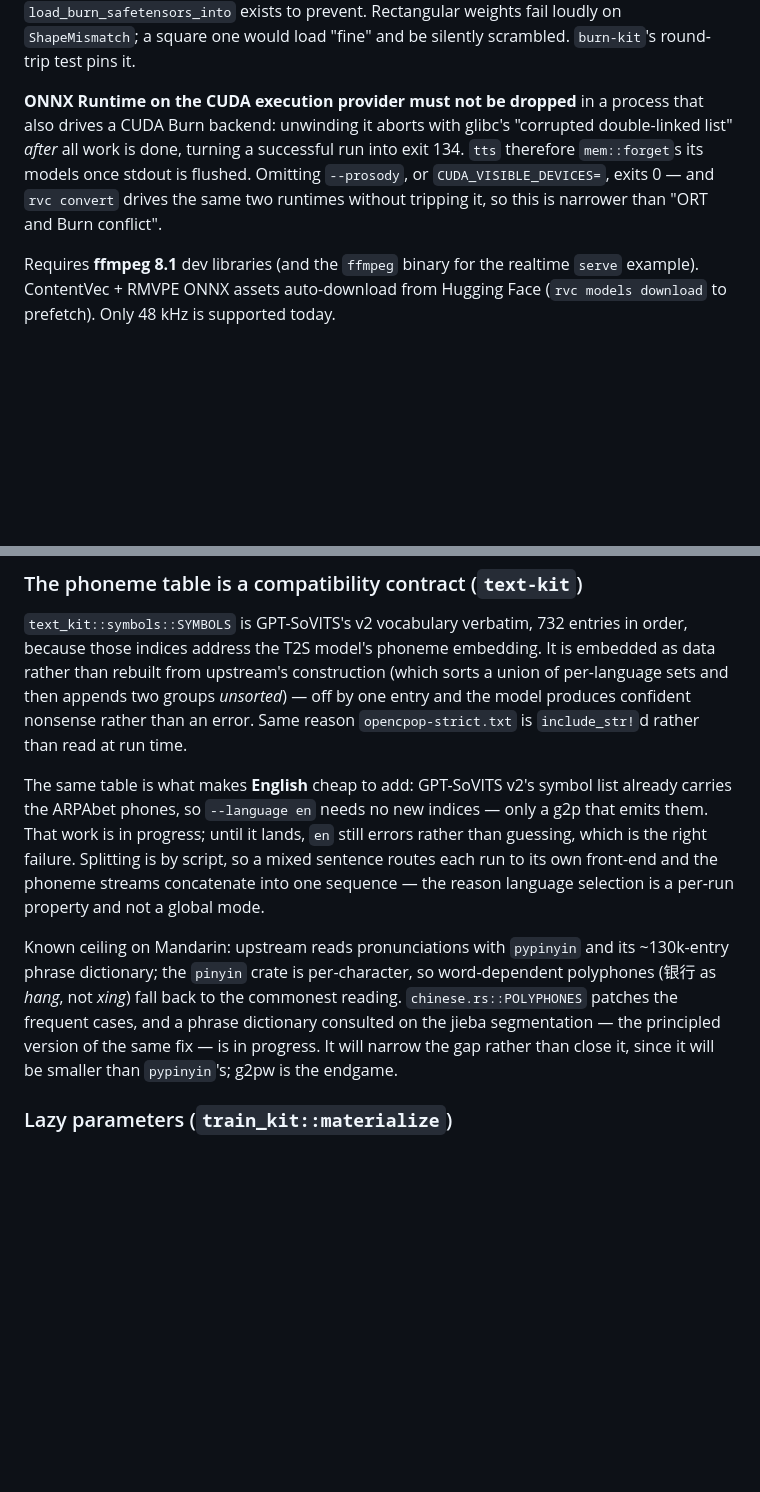
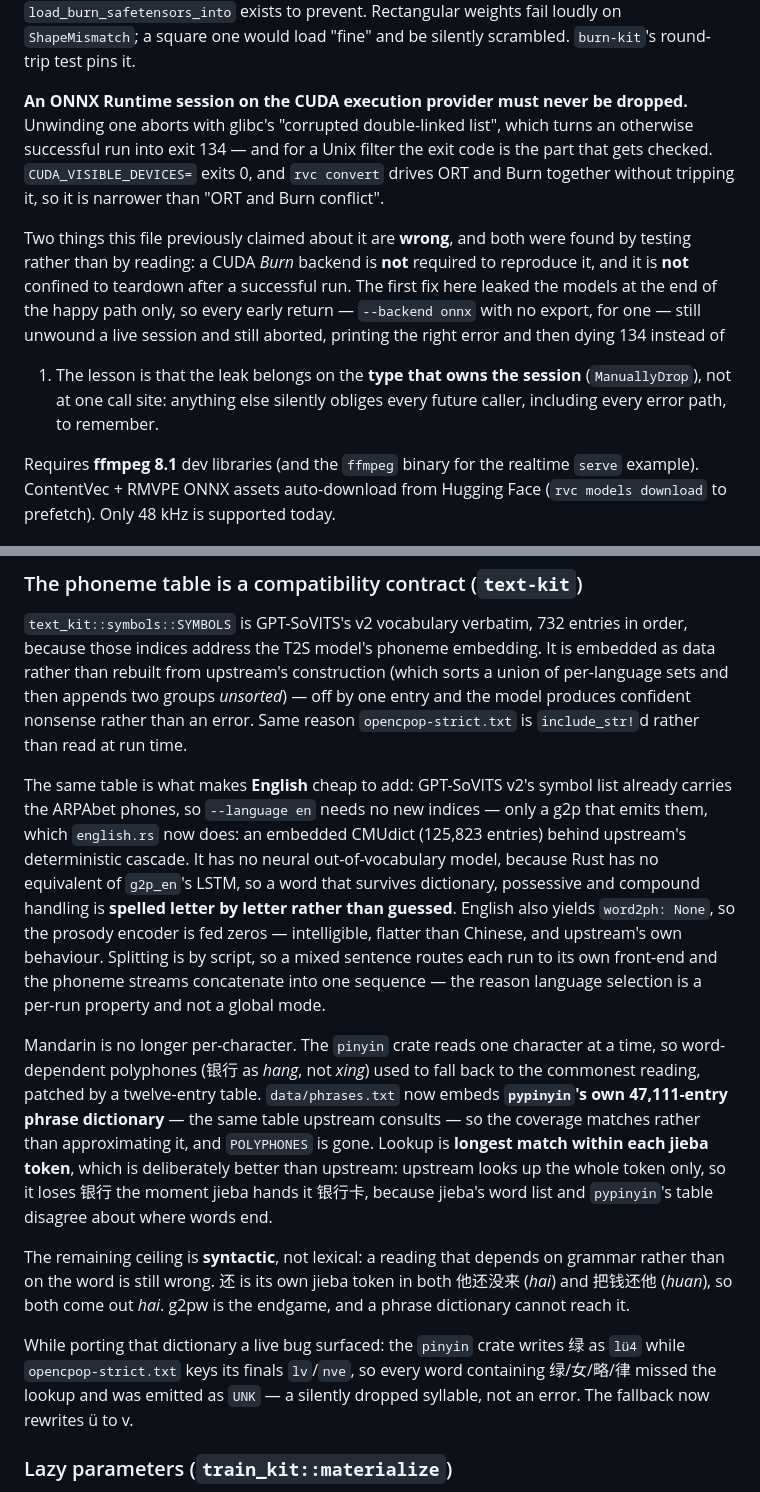
Before and after one commit to kingwingfly/rvc, a Markdown page: CLAUDE.md, 2 parts joined by grey strips. Drawn GitHub-style; blank space fills up the shorter version.

Commit message:
docs: catch up with what landed, and correct the ORT abort
The batch's hedges are now stale in three places, and one passage was simply
wrong.

`s2` fine-tuning and both text-kit front-ends have landed, so the crate table
says so, with the numbers that make the claims checkable: `s2D2333k.pth` at
111/0/0, mel falling 26.6 -> 18.2 over two epochs on GPU and CPU alike, and
`pypinyin`'s 47,111-entry phrase dictionary embedded verbatim rather than
approximated. Mandarin's remaining ceiling is restated as what it actually is —
syntactic, not lexical: a phrase dictionary cannot tell 他还没来 from 把钱还他,
because jieba makes 还 its own token either way, and only g2pw reaches that.

Also recorded: the `lü4` vs `lv` mismatch between the `pinyin` crate and
`opencpop-strict.txt`, which emitted `UNK` for every word containing 绿/女/略/律
— a silently dropped syllable that was live in the build until now.

The ONNX Runtime paragraph made two claims that testing disproved. A CUDA *Burn*
backend is not needed to reproduce the abort, and it is not confined to teardown
after a successful run: the original fix leaked the models at the end of the
happy path only, so every early return still unwound a live session and still
died 134 while printing the right error. The lesson worth keeping is that the
leak belongs on the type that owns the session, not at one call site — anything
else quietly obliges every future caller, and every error path, to remember.

Co-Authored-By: Claude Opus 5 <noreply@anthropic.com>

```diff
--- a/CLAUDE.md
+++ b/CLAUDE.md
@@ -154,13 +154,22 @@ back through the PyTorch path is what `load_burn_safetensors_into` exists to
 prevent. Rectangular weights fail loudly on `ShapeMismatch`; a square one would
 load "fine" and be silently scrambled. `burn-kit`'s round-trip test pins it.
 
-**ONNX Runtime on the CUDA execution provider must not be dropped** in a process
-that also drives a CUDA Burn backend: unwinding it aborts with glibc's "corrupted
-double-linked list" *after* all work is done, turning a successful run into exit
-134. `tts` therefore `mem::forget`s its models once stdout is flushed. Omitting
-`--prosody`, or `CUDA_VISIBLE_DEVICES=`, exits 0 — and `rvc convert` drives the
-same two runtimes without tripping it, so this is narrower than "ORT and Burn
-conflict".
+**An ONNX Runtime session on the CUDA execution provider must never be dropped.**
+Unwinding one aborts with glibc's "corrupted double-linked list", which turns an
+otherwise successful run into exit 134 — and for a Unix filter the exit code is
+the part that gets checked. `CUDA_VISIBLE_DEVICES=` exits 0, and `rvc convert`
+drives ORT and Burn together without tripping it, so it is narrower than "ORT and
+Burn conflict".
+
+Two things this file previously claimed about it are **wrong**, and both were
+found by testing rather than by reading: a CUDA *Burn* backend is **not** required
+to reproduce it, and it is **not** confined to teardown after a successful run.
+The first fix here leaked the models at the end of the happy path only, so every
+early return — `--backend onnx` with no export, for one — still unwound a live
+session and still aborted, printing the right error and then dying 134 instead of
+1. The lesson is that the leak belongs on the **type that owns the session**
+(`ManuallyDrop`), not at one call site: anything else silently obliges every
+future caller, including every error path, to remember.
 
 Requires **ffmpeg 8.1** dev libraries (and the `ffmpeg` binary for the realtime
 `serve` example). ContentVec + RMVPE ONNX assets auto-download from Hugging Face
@@ -316,19 +325,36 @@ entry and the model produces confident nonsense rather than an error. Same reaso
 
 The same table is what makes **English** cheap to add: GPT-SoVITS v2's symbol
 list already carries the ARPAbet phones, so `--language en` needs no new indices
-— only a g2p that emits them. That work is in progress; until it lands, `en`
-still errors rather than guessing, which is the right failure. Splitting is by
+— only a g2p that emits them, which `english.rs` now does: an embedded CMUdict
+(125,823 entries) behind upstream's deterministic cascade. It has no neural
+out-of-vocabulary model, because Rust has no equivalent of `g2p_en`'s LSTM, so a
+word that survives dictionary, possessive and compound handling is **spelled
+letter by letter rather than guessed**. English also yields `word2ph: None`, so
+the prosody encoder is fed zeros — intelligible, flatter than Chinese, and
+upstream's own behaviour. Splitting is by
 script, so a mixed sentence routes each run to its own front-end and the phoneme
 streams concatenate into one sequence — the reason language selection is a
 per-run property and not a global mode.
 
-Known ceiling on Mandarin: upstream reads pronunciations with `pypinyin` and its
-~130k-entry phrase dictionary; the `pinyin` crate is per-character, so
-word-dependent polyphones (银行 as *hang*, not *xing*) fall back to the commonest
-reading. `chinese.rs::POLYPHONES` patches the frequent cases, and a phrase
-dictionary consulted on the jieba segmentation — the principled version of the
-same fix — is in progress. It will narrow the gap rather than close it, since it
-will be smaller than `pypinyin`'s; g2pw is the endgame.
+Mandarin is no longer per-character. The `pinyin` crate reads one character at a
+time, so word-dependent polyphones (银行 as *hang*, not *xing*) used to fall back
+to the commonest reading, patched by a twelve-entry table. `data/phrases.txt` now
+embeds **`pypinyin`'s own 47,111-entry phrase dictionary** — the same table
+upstream consults — so the coverage matches rather than approximating it, and
+`POLYPHONES` is gone. Lookup is **longest match within each jieba token**, which
+is deliberately better than upstream: upstream looks up the whole token only, so
+it loses 银行 the moment jieba hands it 银行卡, because jieba's word list and
+`pypinyin`'s table disagree about where words end.
+
+The remaining ceiling is **syntactic**, not lexical: a reading that depends on
+grammar rather than on the word is still wrong. 还 is its own jieba token in both
+他还没来 (*hai*) and 把钱还他 (*huan*), so both come out *hai*. g2pw is the
+endgame, and a phrase dictionary cannot reach it.
+
+While porting that dictionary a live bug surfaced: the `pinyin` crate writes 绿 as
+`lü4` while `opencpop-strict.txt` keys its finals `lv`/`nve`, so every word
+containing 绿/女/略/律 missed the lookup and was emitted as `UNK` — a silently
+dropped syllable, not an error. The fallback now rewrites ü to v.
 
 ### Lazy parameters (`train_kit::materialize`)
 Burn allocates parameters lazily, and two things go wrong while a module is still
```
Also changed, not shown: other parts of CLAUDE.md (+3 -3 lines), README.md (+2 -2 lines).
